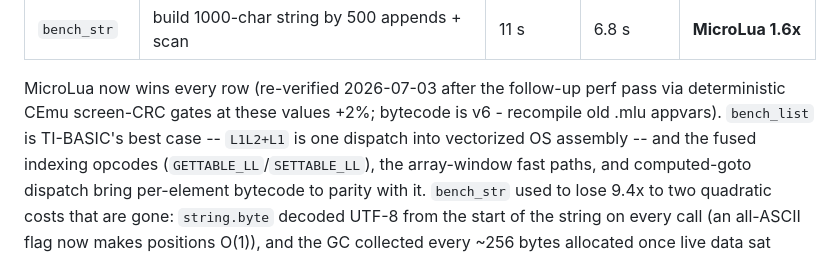
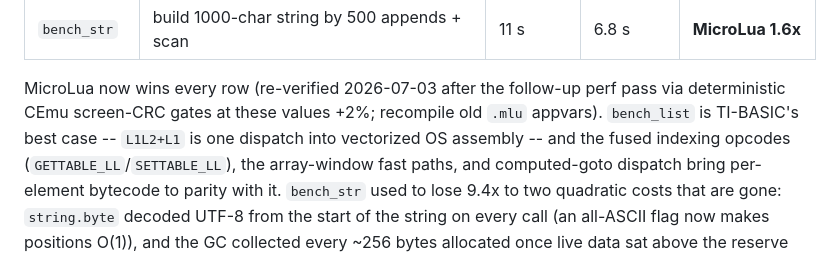
Before and after one commit to lus-lang/microlua, a Markdown page: platform/ti84ce/README.md, the part around the change. GitHub-like rendering.

Commit message:
Remove bytecode version wording from docs

```diff
--- a/platform/ti84ce/README.md
+++ b/platform/ti84ce/README.md
@@ -96,7 +96,7 @@ architecture says it should:
 
 MicroLua now wins every row (re-verified 2026-07-03 after the follow-up
 perf pass via deterministic CEmu screen-CRC gates at these values +2%;
-bytecode is v6 - recompile old .mlu appvars). `bench_list` is TI-BASIC's best case --
+recompile old `.mlu` appvars). `bench_list` is TI-BASIC's best case --
 `L1L2+L1` is one dispatch into vectorized OS assembly -- and the fused
 indexing opcodes (`GETTABLE_LL`/`SETTABLE_LL`), the array-window fast
 paths, and computed-goto dispatch bring per-element bytecode to parity
```
Also changed, not shown: AGENTS.md (+5 -5 lines).
